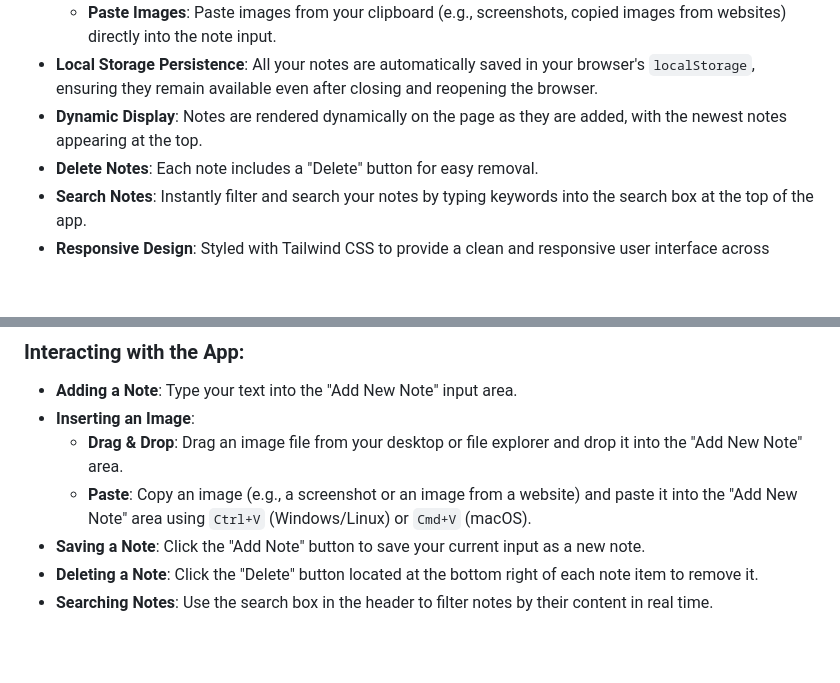
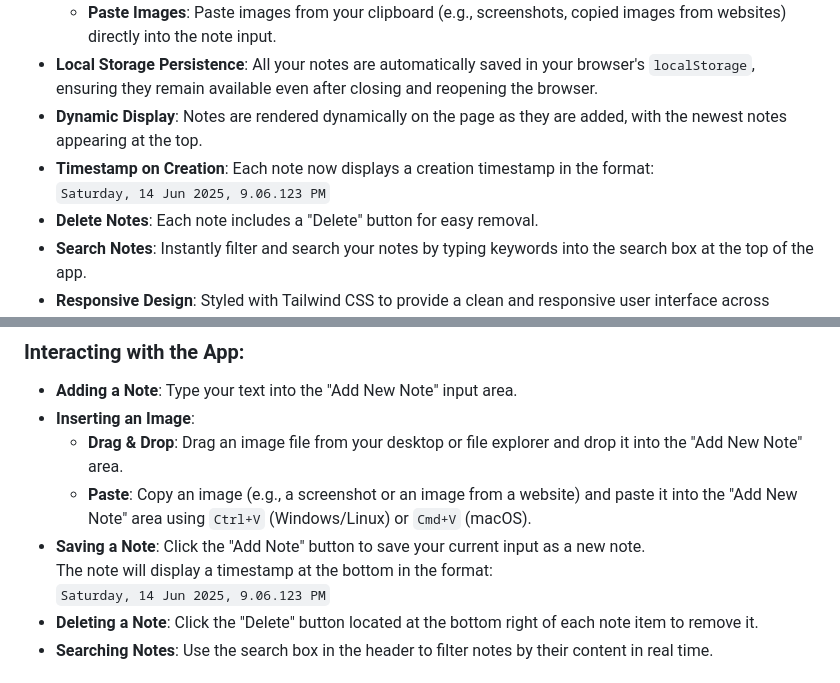
Before and after one commit to imandaidf/My-Notes-App, a Markdown page: README.md, 2 parts joined by grey strips. Drawn GitHub-style; blank space fills up the shorter version.

```diff
--- a/README.md
+++ b/README.md
@@ -14,6 +14,8 @@ A simple and intuitive web-based notes application that allows users to create,
   - **Paste Images**: Paste images from your clipboard (e.g., screenshots, copied images from websites) directly into the note input.
 - **Local Storage Persistence**: All your notes are automatically saved in your browser's `localStorage`, ensuring they remain available even after closing and reopening the browser.
 - **Dynamic Display**: Notes are rendered dynamically on the page as they are added, with the newest notes appearing at the top.
+- **Timestamp on Creation**: Each note now displays a creation timestamp in the format:
+  `Saturday, 14 Jun 2025, 9.06.123 PM`
 - **Delete Notes**: Each note includes a "Delete" button for easy removal.
 - **Search Notes**: Instantly filter and search your notes by typing keywords into the search box at the top of the app.
 - **Responsive Design**: Styled with Tailwind CSS to provide a clean and responsive user interface across different device sizes.
@@ -48,6 +50,8 @@ To run this application locally:
   - **Drag & Drop**: Drag an image file from your desktop or file explorer and drop it into the "Add New Note" area.
   - **Paste**: Copy an image (e.g., a screenshot or an image from a website) and paste it into the "Add New Note" area using `Ctrl+V` (Windows/Linux) or `Cmd+V` (macOS).
 - **Saving a Note**: Click the "Add Note" button to save your current input as a new note.
+  The note will display a timestamp at the bottom in the format:
+  `Saturday, 14 Jun 2025, 9.06.123 PM`
 - **Deleting a Note**: Click the "Delete" button located at the bottom right of each note item to remove it.
 - **Searching Notes**: Use the search box in the header to filter notes by their content in real time.
 
```
